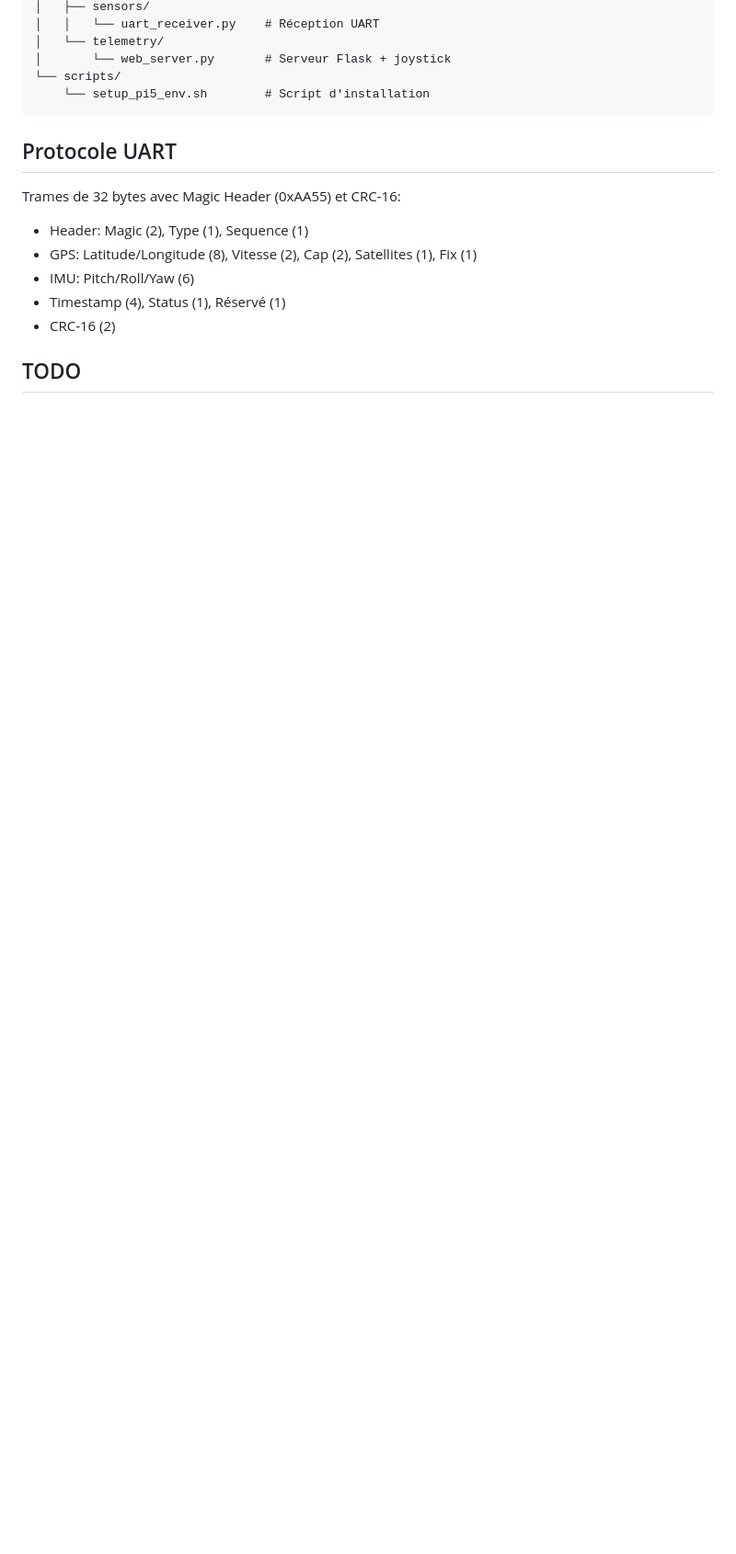
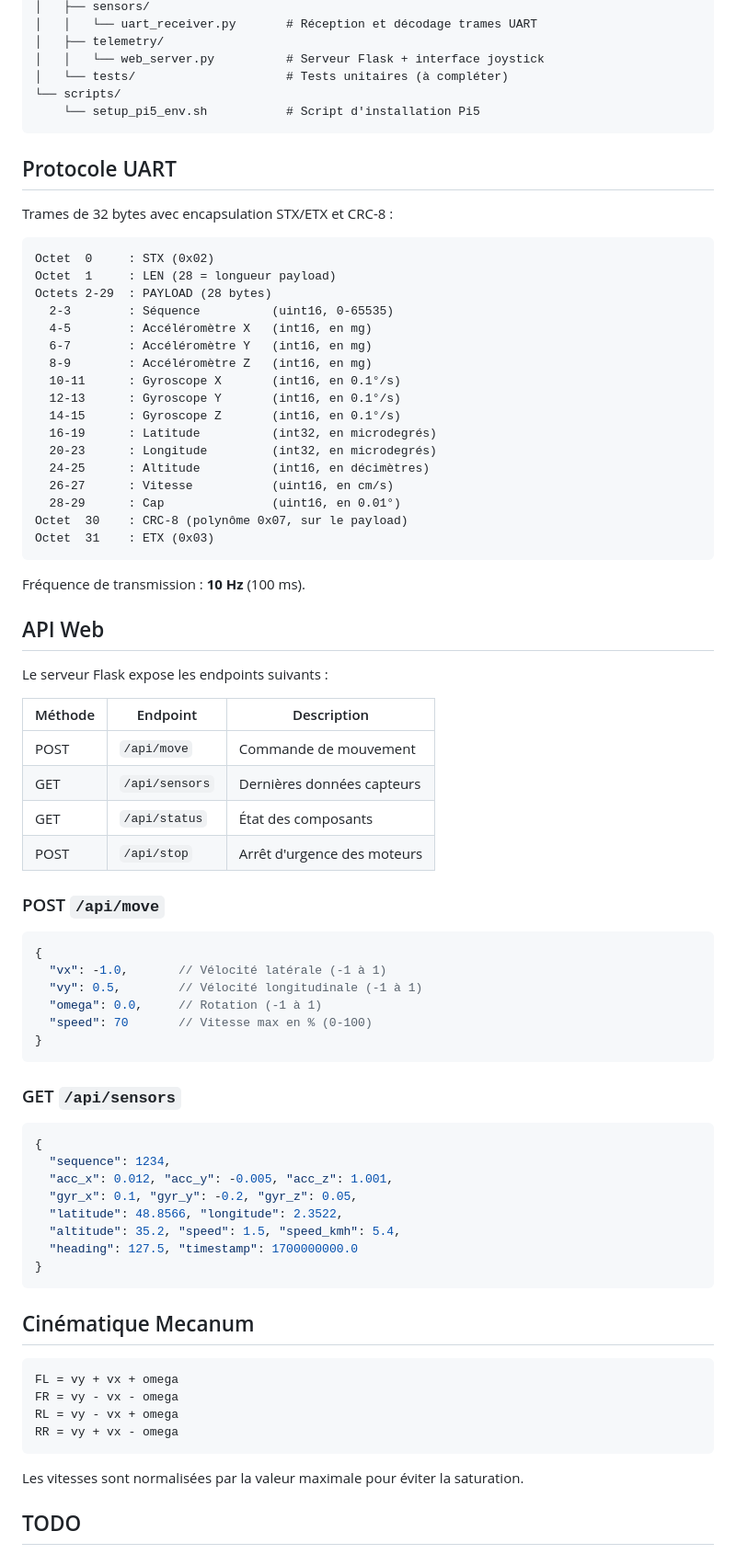
Before and after one commit to MadeInFck/autonomous-robot, a Markdown page: README.md, the part around one of its changes. Shown at 92% size. GitHub-like rendering; blank space fills up the shorter version.

````diff
--- a/README.md
+++ b/README.md
@@ -121,19 +161,83 @@ AutonomRobot/
 │   ├── sensors/
-│   │   └── uart_receiver.py    # Réception UART
-│   └── telemetry/
-│       └── web_server.py       # Serveur Flask + joystick
+│   │   └── uart_receiver.py       # Réception et décodage trames UART
+│   ├── telemetry/
+│   │   └── web_server.py          # Serveur Flask + interface joystick
+│   └── tests/                     # Tests unitaires (à compléter)
 └── scripts/
-    └── setup_pi5_env.sh        # Script d'installation
+    └── setup_pi5_env.sh           # Script d'installation Pi5
 ```
 
 ## Protocole UART
 
-Trames de 32 bytes avec Magic Header (0xAA55) et CRC-16:
-- Header: Magic (2), Type (1), Sequence (1)
-- GPS: Latitude/Longitude (8), Vitesse (2), Cap (2), Satellites (1), Fix (1)
-- IMU: Pitch/Roll/Yaw (6)
-- Timestamp (4), Status (1), Réservé (1)
-- CRC-16 (2)
+Trames de 32 bytes avec encapsulation STX/ETX et CRC-8 :
+
+```
+Octet  0     : STX (0x02)
+Octet  1     : LEN (28 = longueur payload)
+Octets 2-29  : PAYLOAD (28 bytes)
+  2-3        : Séquence          (uint16, 0-65535)
+  4-5        : Accéléromètre X   (int16, en mg)
+  6-7        : Accéléromètre Y   (int16, en mg)
+  8-9        : Accéléromètre Z   (int16, en mg)
+  10-11      : Gyroscope X       (int16, en 0.1°/s)
+  12-13      : Gyroscope Y       (int16, en 0.1°/s)
+  14-15      : Gyroscope Z       (int16, en 0.1°/s)
+  16-19      : Latitude          (int32, en microdegrés)
+  20-23      : Longitude         (int32, en microdegrés)
+  24-25      : Altitude          (int16, en décimètres)
+  26-27      : Vitesse           (uint16, en cm/s)
+  28-29      : Cap               (uint16, en 0.01°)
+Octet  30    : CRC-8 (polynôme 0x07, sur le payload)
+Octet  31    : ETX (0x03)
+```
+
+Fréquence de transmission : **10 Hz** (100 ms).
+
+## API Web
+
+Le serveur Flask expose les endpoints suivants :
+
+| Méthode | Endpoint       | Description                        |
+|---------|----------------|------------------------------------|
+| POST    | `/api/move`    | Commande de mouvement              |
+| GET     | `/api/sensors` | Dernières données capteurs         |
+| GET     | `/api/status`  | État des composants                |
+| POST    | `/api/stop`    | Arrêt d'urgence des moteurs       |
+
+### POST `/api/move`
+
+```json
+{
+  "vx": -1.0,       // Vélocité latérale (-1 à 1)
+  "vy": 0.5,        // Vélocité longitudinale (-1 à 1)
+  "omega": 0.0,     // Rotation (-1 à 1)
+  "speed": 70       // Vitesse max en % (0-100)
+}
+```
+
+### GET `/api/sensors`
+
+```json
+{
+  "sequence": 1234,
+  "acc_x": 0.012, "acc_y": -0.005, "acc_z": 1.001,
+  "gyr_x": 0.1, "gyr_y": -0.2, "gyr_z": 0.05,
+  "latitude": 48.8566, "longitude": 2.3522,
+  "altitude": 35.2, "speed": 1.5, "speed_kmh": 5.4,
+  "heading": 127.5, "timestamp": 1700000000.0
+}
+```
+
+## Cinématique Mecanum
+
+```
+FL = vy + vx + omega
+FR = vy - vx - omega
+RL = vy - vx + omega
+RR = vy + vx - omega
+```
+
+Les vitesses sont normalisées par la valeur maximale pour éviter la saturation.
 
 ## TODO
 
````
Also changed, not shown: other parts of README.md (+86 -43 lines).
